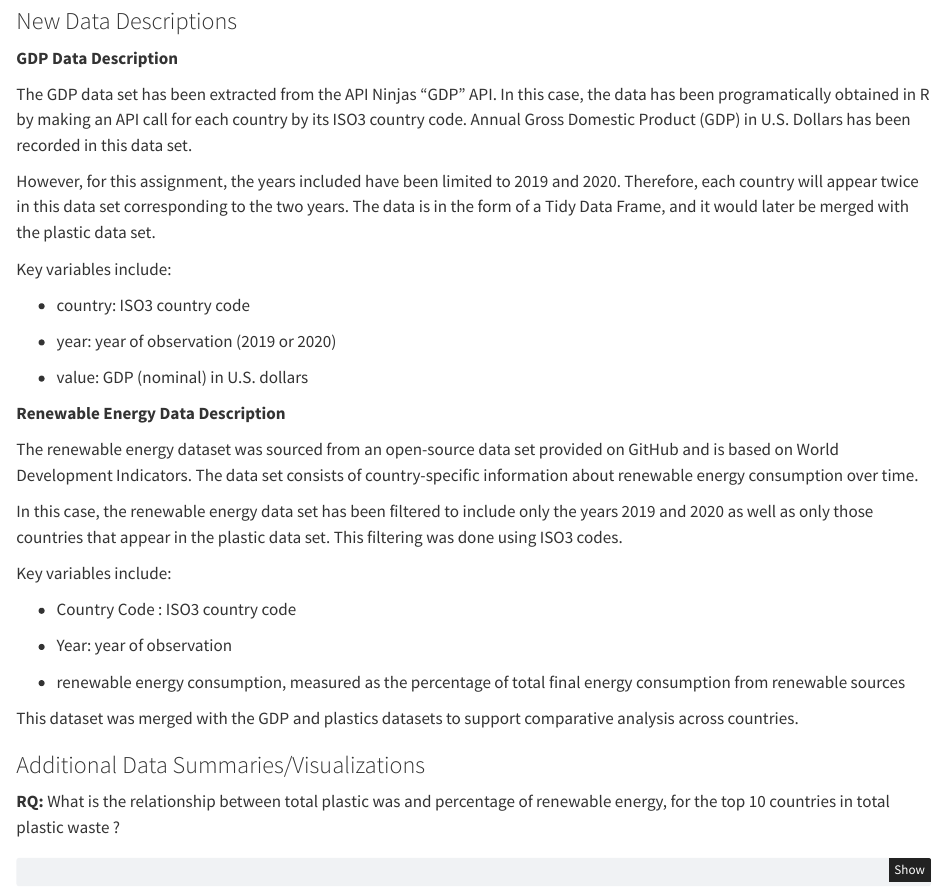
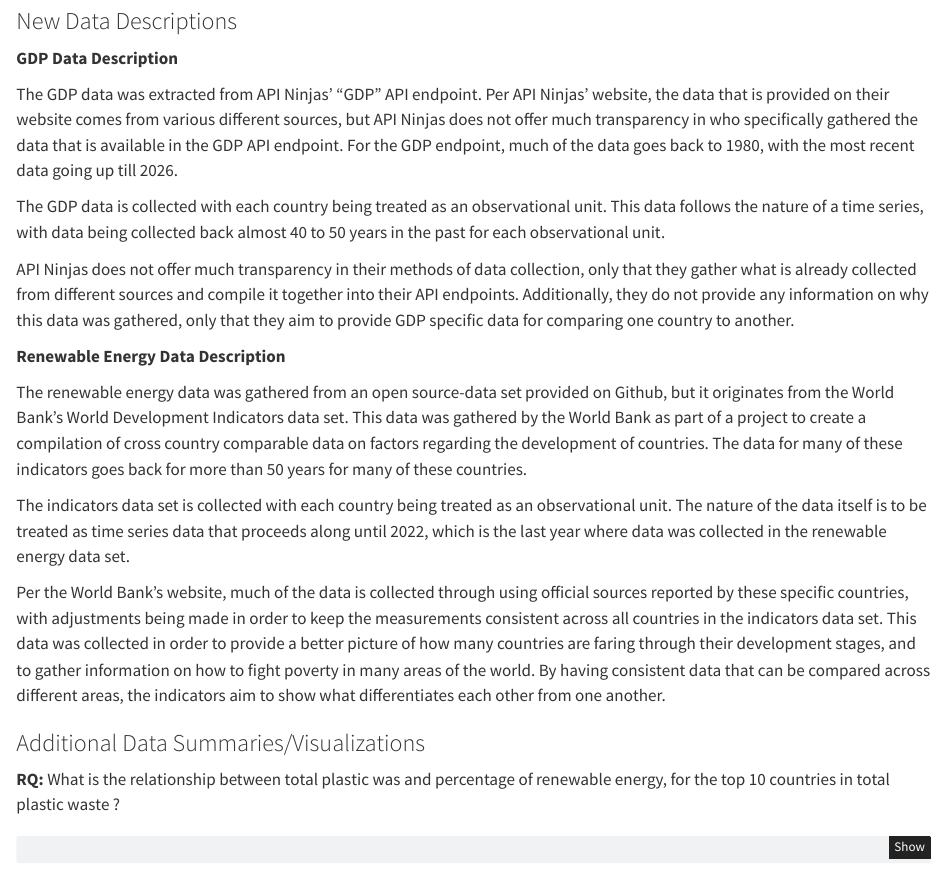
Before and after one commit to VenkiteswaranSid/plastic-waste-project, a Quarto document (draft-report.qmd): the page in a window 1100 px wide, from 3350 px down. Rendered offline with R 4.5, knitr and Pandoc in place of Quarto, with nearby package versions; some code elsewhere in the file could not run offline.

Commit message:
Modified data descriptions

```diff
--- a/draft-report.qmd
+++ b/draft-report.qmd
@@ -268,35 +268,19 @@ plastics_top <- plastics_top |>
 
 **GDP Data Description**
 
-The GDP data set has been extracted from the API Ninjas “GDP” API. In this case, the data has been programatically obtained in R by making an API call for each country by its ISO3 country code. Annual Gross Domestic Product (GDP) in U.S. Dollars has been recorded in this data set.
+The GDP data was extracted from API Ninjas' "GDP" API endpoint. Per API Ninjas' website, the data that is provided on their website comes from various different sources, but API Ninjas does not offer much transparency in who specifically gathered the data that is available in the GDP API endpoint. For the GDP endpoint, much of the data goes back to 1980, with the most recent data going up till 2026.
 
-However, for this assignment, the years included have been limited to 2019 and 2020. Therefore, each country will appear twice in this data set corresponding to the two years. The data is in the form of a Tidy Data Frame, and it would later be merged with the plastic data set.
+The GDP data is collected with each country being treated as an observational unit. This data follows the nature of a time series, with data being collected back almost 40 to 50 years in the past for each observational unit.
 
-Key variables include:
-
--   country: ISO3 country code
-
-<!-- -->
-
--   year: year of observation (2019 or 2020)
-
--   value: GDP (nominal) in U.S. dollars
+API Ninjas does not offer much transparency in their methods of data collection, only that they gather what is already collected from different sources and compile it together into their API endpoints. Additionally, they do not provide any information on why this data was gathered, only that they aim to provide GDP specific data for comparing one country to another.
 
 **Renewable Energy Data Description**
 
-The renewable energy dataset was sourced from an open-source data set provided on GitHub and is based on World Development Indicators. The data set consists of country-specific information about renewable energy consumption over time.
+The renewable energy data was gathered from an open source-data set provided on Github, but it originates from the World Bank's World Development Indicators data set. This data was gathered by the World Bank as part of a project to create a compilation of cross country comparable data on factors regarding the development of countries. The data for many of these indicators goes back for more than 50 years for many of these countries.
 
-In this case, the renewable energy data set has been filtered to include only the years 2019 and 2020 as well as only those countries that appear in the plastic data set. This filtering was done using ISO3 codes.
+The indicators data set is collected with each country being treated as an observational unit. The nature of the data itself is to be treated as time series data that proceeds along until 2022, which is the last year where data was collected in the renewable energy data set.
 
-Key variables include:
-
--   Country Code : ISO3 country code
-
--   Year: year of observation
-
--   renewable energy consumption, measured as the percentage of total final energy consumption from renewable sources
-
-This dataset was merged with the GDP and plastics datasets to support comparative analysis across countries.
+Per the World Bank's website, much of the data is collected through using official sources reported by these specific countries, with adjustments being made in order to keep the measurements consistent across all countries in the indicators data set. This data was collected in order to provide a better picture of how many countries are faring through their development stages, and to gather information on how to fight poverty in many areas of the world. By having consistent data that can be compared across different areas, the indicators aim to show what differentiates each other from one another. \
 
 ### Additional Data Summaries/Visualizations
 
```
